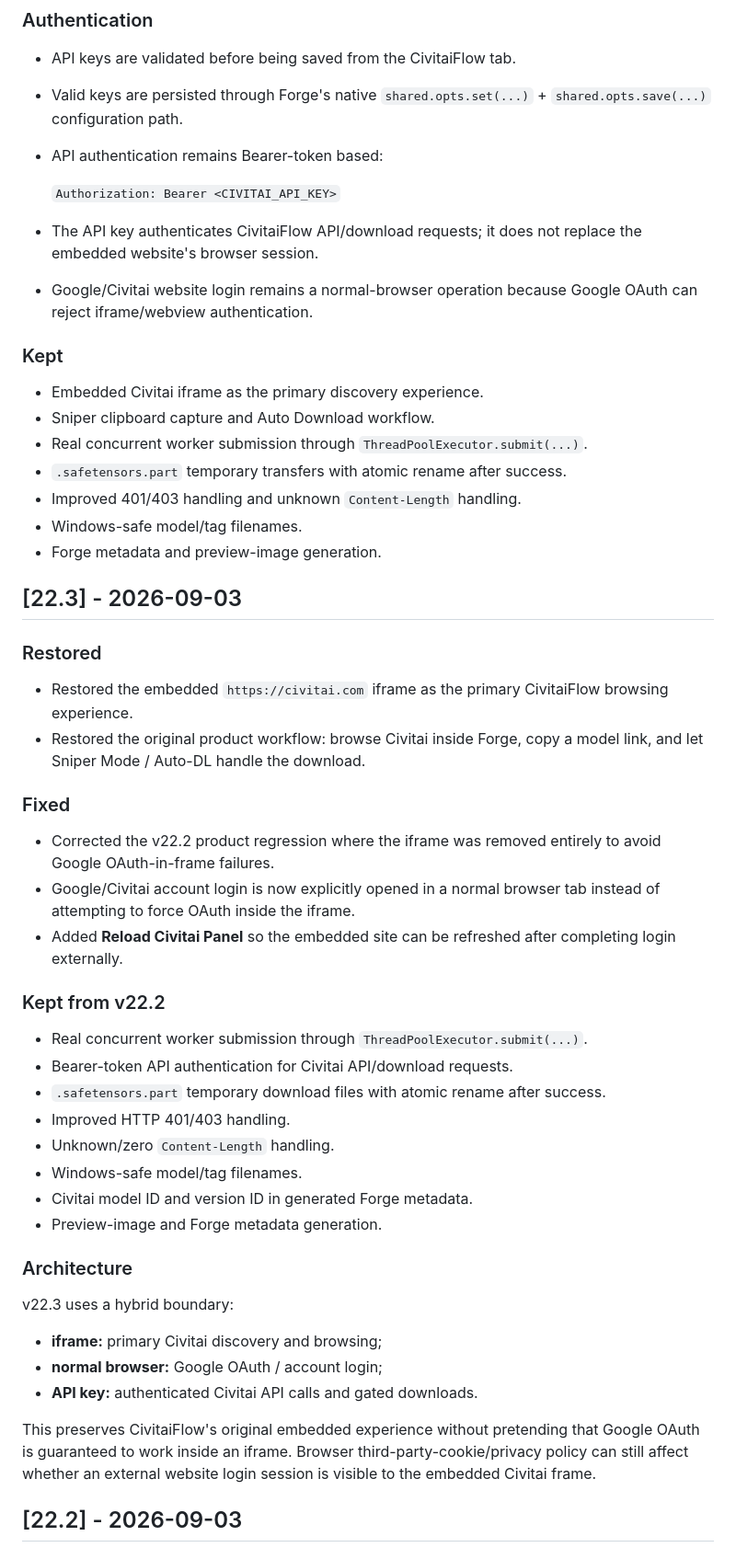
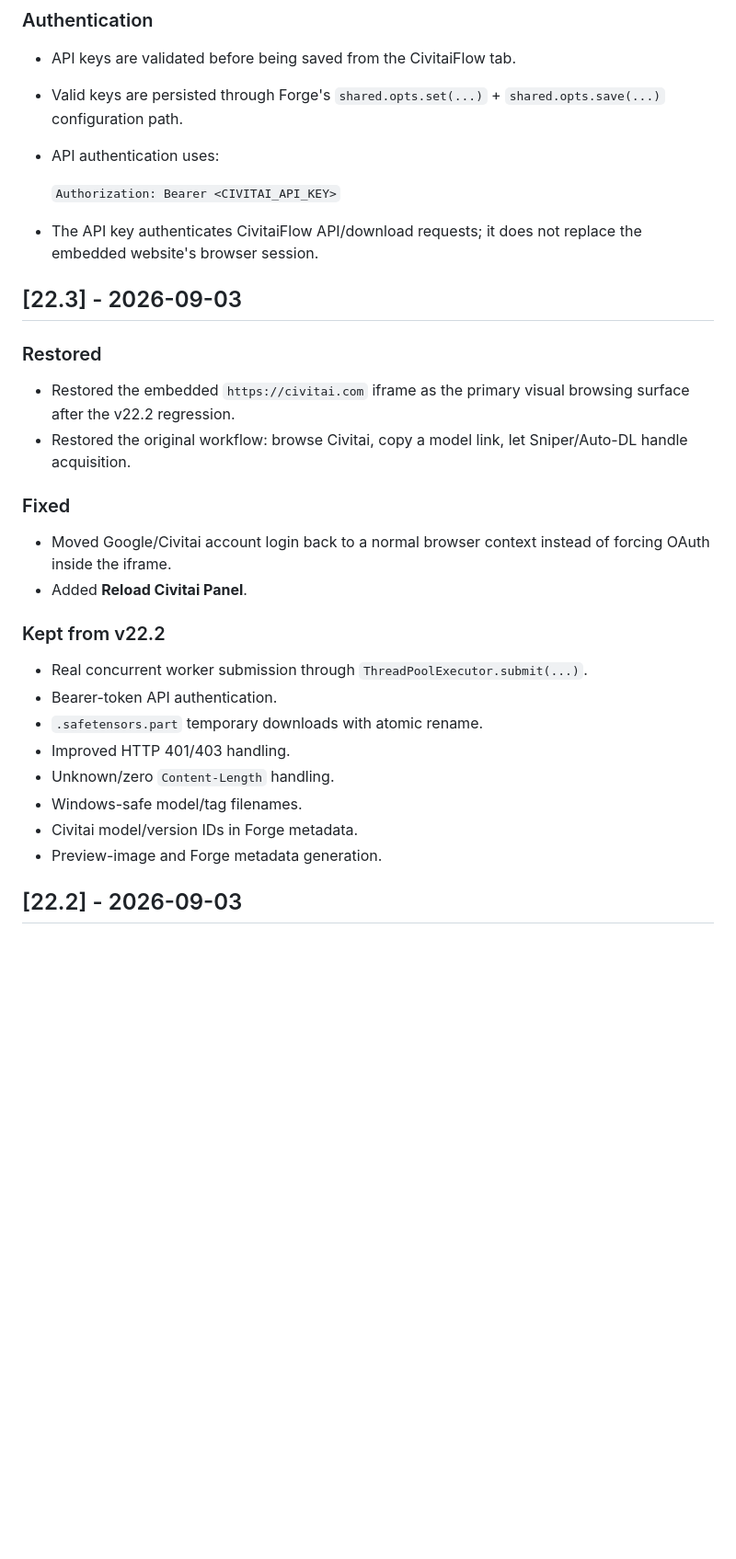
Before and after one commit to roninhub121/CivitaiFlow, a Markdown page: CHANGELOG.md, the part around one of its changes. Shown at 92% size. GitHub-like rendering; blank space fills up the shorter version.

```diff
--- a/CHANGELOG.md
+++ b/CHANGELOG.md
@@ -30,57 +63,35 @@ All notable changes to CivitaiFlow are documented here.
 ### Authentication
 
 - API keys are validated before being saved from the CivitaiFlow tab.
-- Valid keys are persisted through Forge's native `shared.opts.set(...)` + `shared.opts.save(...)` configuration path.
-- API authentication remains Bearer-token based:
+- Valid keys are persisted through Forge's `shared.opts.set(...)` + `shared.opts.save(...)` configuration path.
+- API authentication uses:
 
   `Authorization: Bearer <CIVITAI_API_KEY>`
 
 - The API key authenticates CivitaiFlow API/download requests; it does not replace the embedded website's browser session.
-- Google/Civitai website login remains a normal-browser operation because Google OAuth can reject iframe/webview authentication.
-
-### Kept
-
-- Embedded Civitai iframe as the primary discovery experience.
-- Sniper clipboard capture and Auto Download workflow.
-- Real concurrent worker submission through `ThreadPoolExecutor.submit(...)`.
-- `.safetensors.part` temporary transfers with atomic rename after success.
-- Improved 401/403 handling and unknown `Content-Length` handling.
-- Windows-safe model/tag filenames.
-- Forge metadata and preview-image generation.
 
 ## [22.3] - 2026-09-03
 
 ### Restored
 
-- Restored the embedded `https://civitai.com` iframe as the primary CivitaiFlow browsing experience.
-- Restored the original product workflow: browse Civitai inside Forge, copy a model link, and let Sniper Mode / Auto-DL handle the download.
+- Restored the embedded `https://civitai.com` iframe as the primary visual browsing surface after the v22.2 regression.
+- Restored the original workflow: browse Civitai, copy a model link, let Sniper/Auto-DL handle acquisition.
 
 ### Fixed
 
-- Corrected the v22.2 product regression where the iframe was removed entirely to avoid Google OAuth-in-frame failures.
-- Google/Civitai account login is now explicitly opened in a normal browser tab instead of attempting to force OAuth inside the iframe.
-- Added **Reload Civitai Panel** so the embedded site can be refreshed after completing login externally.
+- Moved Google/Civitai account login back to a normal browser context instead of forcing OAuth inside the iframe.
+- Added **Reload Civitai Panel**.
 
 ### Kept from v22.2
 
 - Real concurrent worker submission through `ThreadPoolExecutor.submit(...)`.
-- Bearer-token API authentication for Civitai API/download requests.
-- `.safetensors.part` temporary download files with atomic rename after success.
+- Bearer-token API authentication.
+- `.safetensors.part` temporary downloads with atomic rename.
 - Improved HTTP 401/403 handling.
 - Unknown/zero `Content-Length` handling.
 - Windows-safe model/tag filenames.
-- Civitai model ID and version ID in generated Forge metadata.
+- Civitai model/version IDs in Forge metadata.
 - Preview-image and Forge metadata generation.
-
-### Architecture
-
-v22.3 uses a hybrid boundary:
-
-- **iframe:** primary Civitai discovery and browsing;
-- **normal browser:** Google OAuth / account login;
-- **API key:** authenticated Civitai API calls and gated downloads.
-
-This preserves CivitaiFlow's original embedded experience without pretending that Google OAuth is guaranteed to work inside an iframe. Browser third-party-cookie/privacy policy can still affect whether an external website login session is visible to the embedded Civitai frame.
 
 ## [22.2] - 2026-09-03
 
```
Also changed, not shown: other parts of CHANGELOG.md (+54 -43 lines).
